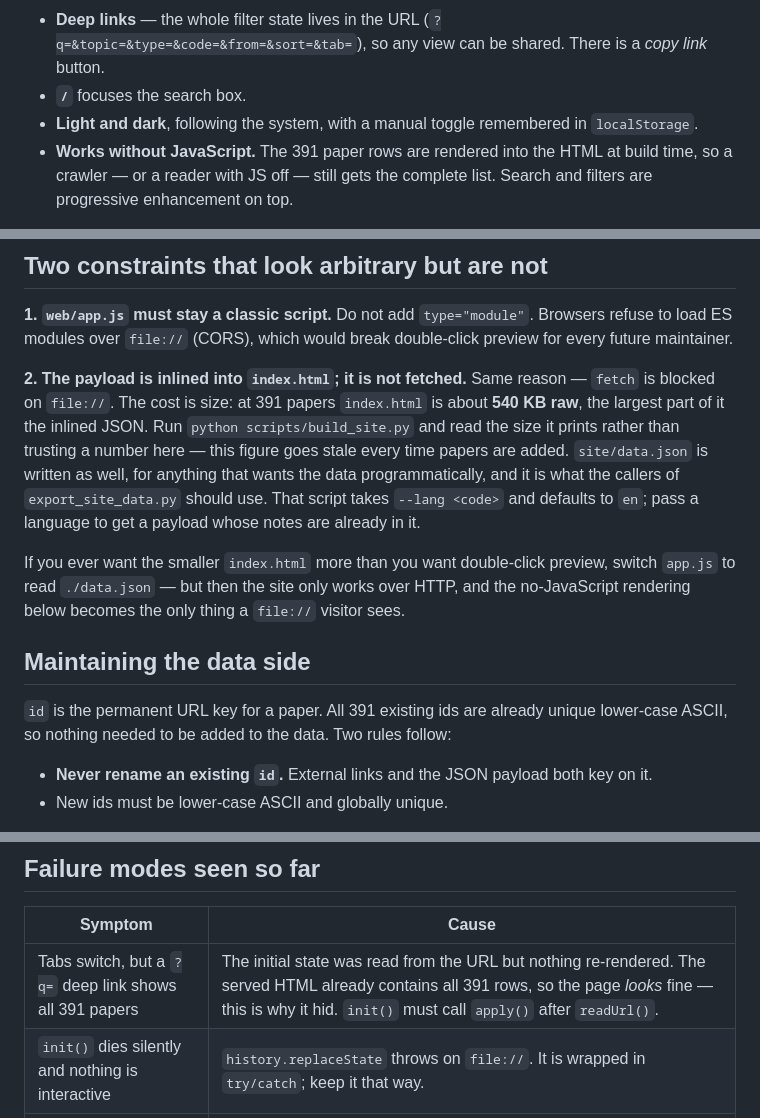
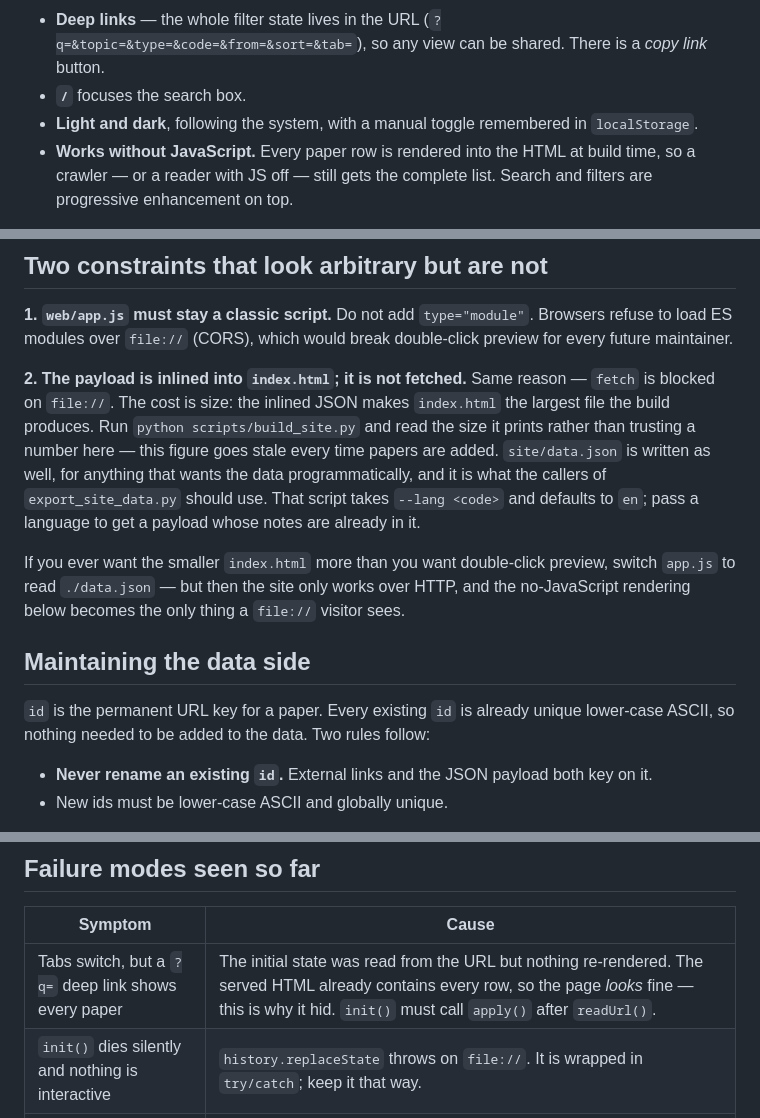
Before and after one commit to cslht11/awesome-computed-tomography, a Markdown page: SITE.md, 3 parts joined by grey strips. GitHub-like rendering.

Commit message:
Stop writing the paper count into the prose
SITE.md carried the count four times -- 391 papers, 540 KB -- and every one
of them was a number the next added paper would silently invalidate. The
file already told the reader to run build_site.py rather than trust a
figure written there, which is an admission that the numbers did not
belong; the honest fix is to take them out rather than bump 391 to 392 and
start the clock again.

The same went for the example in the new adding-a-paper checklist, which
quoted 391 against 392 for the same reason.

Left alone: the CHANGELOG, where 391 is a fact about a past state and
bumping it would make the history wrong.

```diff
--- a/SITE.md
+++ b/SITE.md
@@ -205,7 +205,7 @@ exists.
 - **`/`** focuses the search box.
 - **Light and dark**, following the system, with a manual toggle remembered in
   `localStorage`.
-- **Works without JavaScript.** The 391 paper rows are rendered into the HTML at build
+- **Works without JavaScript.** Every paper row is rendered into the HTML at build
   time, so a crawler — or a reader with JS off — still gets the complete list. Search and
   filters are progressive enhancement on top.
 
@@ -222,10 +222,10 @@ refuse to load ES modules over `file://` (CORS), which would break double-click
 for every future maintainer.
 
 **2. The payload is inlined into `index.html`; it is not fetched.** Same reason — `fetch`
-is blocked on `file://`. The cost is size: at 391 papers `index.html` is about **540 KB
-raw**, the largest part of it the inlined JSON. Run `python scripts/build_site.py` and read
-the size it prints rather than trusting a number here — this figure goes stale every time
-papers are added. `site/data.json` is written as well, for anything that wants the data
+is blocked on `file://`. The cost is size: the inlined JSON makes `index.html` the largest
+file the build produces. Run `python scripts/build_site.py` and read the size it prints
+rather than trusting a number here — this figure goes stale every time papers are added.
+`site/data.json` is written as well, for anything that wants the data
 programmatically, and it is what the callers of `export_site_data.py` should use.
 That script takes `--lang <code>` and defaults to `en`; pass a language to get a
 payload whose notes are already in it.
@@ -236,7 +236,7 @@ no-JavaScript rendering below becomes the only thing a `file://` visitor sees.
 
 ## Maintaining the data side
 
-`id` is the permanent URL key for a paper. All 391 existing ids are already unique
+`id` is the permanent URL key for a paper. Every existing `id` is already unique
 lower-case ASCII, so nothing needed to be added to the data. Two rules follow:
 
 - **Never rename an existing `id`.** External links and the JSON payload both key on it.
@@ -256,7 +256,7 @@ validator to keep in sync.
 
 | Symptom | Cause |
 | --- | --- |
-| Tabs switch, but a `?q=` deep link shows all 391 papers | The initial state was read from the URL but nothing re-rendered. The served HTML already contains all 391 rows, so the page *looks* fine — this is why it hid. `init()` must call `apply()` after `readUrl()`. |
+| Tabs switch, but a `?q=` deep link shows every paper | The initial state was read from the URL but nothing re-rendered. The served HTML already contains every row, so the page *looks* fine — this is why it hid. `init()` must call `apply()` after `readUrl()`. |
 | `init()` dies silently and nothing is interactive | `history.replaceState` throws on `file://`. It is wrapped in `try/catch`; keep it that way. |
 | A custom-domain deploy is rejected at build time | Working as intended: a `github.io` URL leaked into the output. Fix the value that produced it rather than removing the check. |
 | Empty topic chips, or a table with no rows | The corresponding `data/*.yaml` list is empty. `build_site.py` renders whatever is there. |
```
Also changed, not shown: MAINTENANCE.md (+1 -1 lines).
